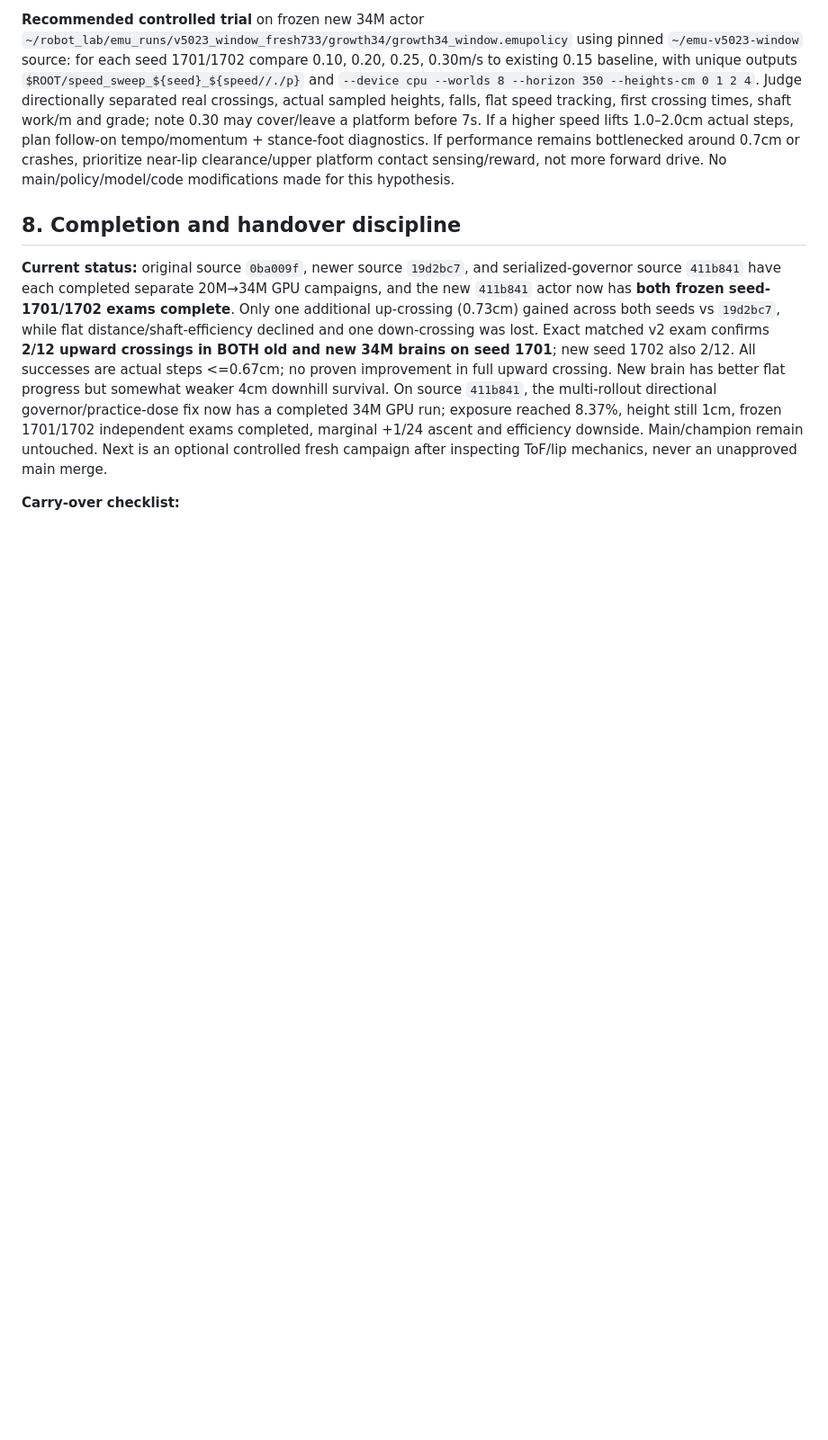
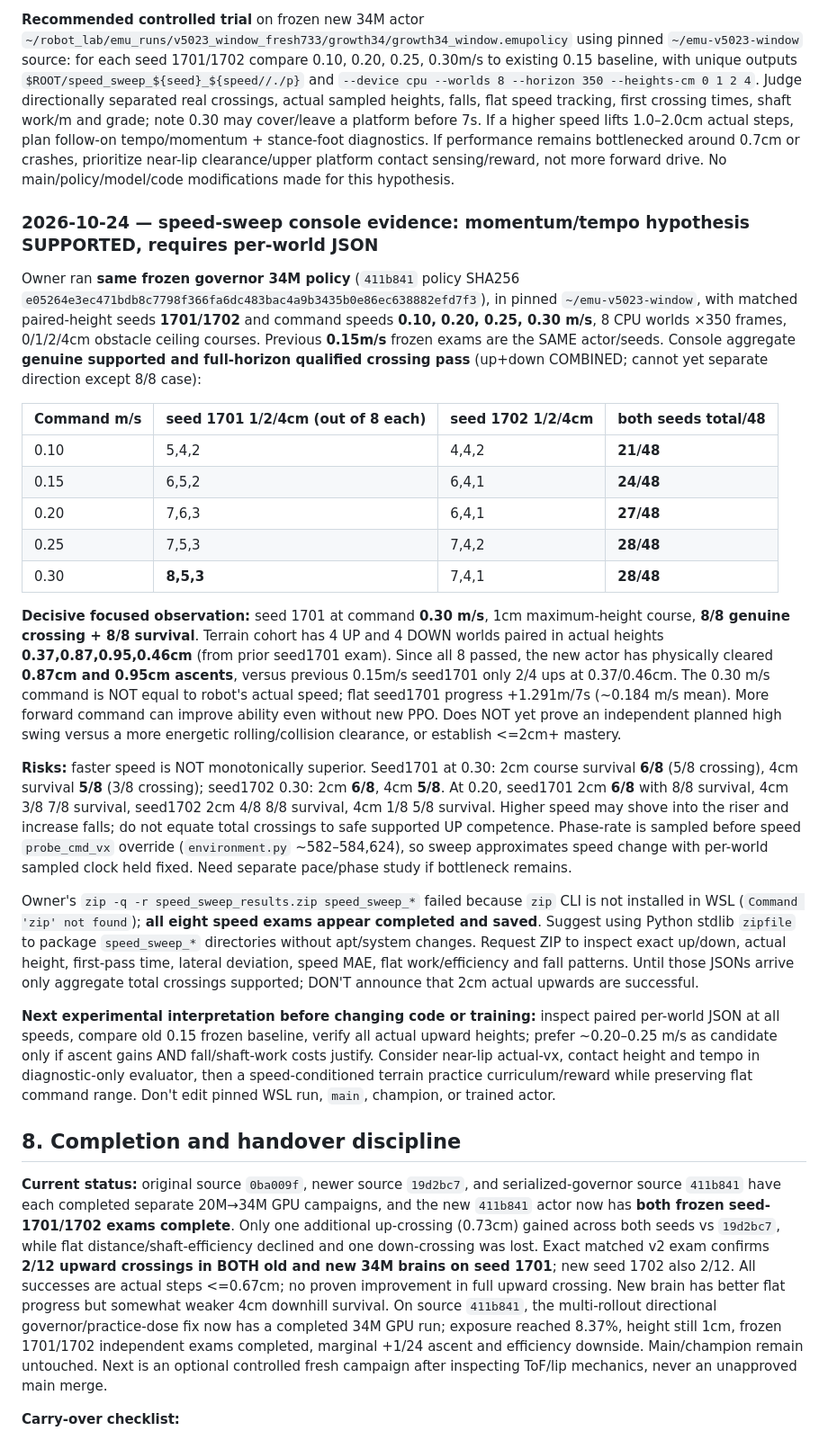
Before and after one commit to mdt733/emu, a Markdown page: HANDOVER.md, the part around the change. Shown at 90% size. Rendered like a GitHub page; blank space fills up the shorter version.

Commit message:
Capture frozen speed sweep momentum gains and WSL zip workaround

```diff
--- a/HANDOVER.md
+++ b/HANDOVER.md
@@ -259,6 +259,25 @@ Owner proposed that a +0.15m/s command in every frozen terrain exam may be too s
 Latest source-411b841 1701 frozen speed=.15 upward exams: 0.37cm success episode speed MAE .0307m/s, 0.73cm success .0734, 0.87cm failure .1155, 0.95cm failure .1028. MAE is 7s aggregate, NOT speed at lip; rises after stall, so cannot identify cause. At seed1702 0.69cm up root reached far side but failed 100ms platform support; suggests step placement / transfer mechanics, not necessarily insufficient momentum. Robot foot sphere radius is **0.018m** in `robot.xml`, so <1cm climbing could be rolling/pushing rather than a deliberate high swing.
 
 **Recommended controlled trial** on frozen new 34M actor `~/robot_lab/emu_runs/v5023_window_fresh733/growth34/growth34_window.emupolicy` using pinned `~/emu-v5023-window` source: for each seed 1701/1702 compare 0.10, 0.20, 0.25, 0.30m/s to existing 0.15 baseline, with unique outputs `$ROOT/speed_sweep_${seed}_${speed//./p}` and `--device cpu --worlds 8 --horizon 350 --heights-cm 0 1 2 4`. Judge directionally separated real crossings, actual sampled heights, falls, flat speed tracking, first crossing times, shaft work/m and grade; note 0.30 may cover/leave a platform before 7s. If a higher speed lifts 1.0–2.0cm actual steps, plan follow-on tempo/momentum + stance-foot diagnostics. If performance remains bottlenecked around 0.7cm or crashes, prioritize near-lip clearance/upper platform contact sensing/reward, not more forward drive. No main/policy/model/code modifications made for this hypothesis.
+### 2026-10-24 — speed-sweep console evidence: momentum/tempo hypothesis SUPPORTED, requires per-world JSON
+
+Owner ran **same frozen governor 34M policy** (`411b841` policy SHA256 `e05264e3ec471bdb8c7798f366fa6dc483bac4a9b3435b0e86ec638882efd7f3`), in pinned `~/emu-v5023-window`, with matched paired-height seeds **1701/1702** and command speeds **0.10, 0.20, 0.25, 0.30 m/s**, 8 CPU worlds ×350 frames, 0/1/2/4cm obstacle ceiling courses. Previous **0.15m/s** frozen exams are the SAME actor/seeds. Console aggregate **genuine supported and full-horizon qualified crossing pass** (up+down COMBINED; cannot yet separate direction except 8/8 case):
+
+| Command m/s | seed 1701 1/2/4cm (out of 8 each) | seed 1702 1/2/4cm | both seeds total/48 |
+|---|---|---|---|
+| 0.10 | 5,4,2 | 4,4,2 | **21/48** |
+| 0.15 | 6,5,2 | 6,4,1 | **24/48** |
+| 0.20 | 7,6,3 | 6,4,1 | **27/48** |
+| 0.25 | 7,5,3 | 7,4,2 | **28/48** |
+| 0.30 | **8,5,3** | 7,4,1 | **28/48** |
+
+**Decisive focused observation:** seed 1701 at command **0.30 m/s**, 1cm maximum-height course, **8/8 genuine crossing + 8/8 survival**. Terrain cohort has 4 UP and 4 DOWN worlds paired in actual heights **0.37,0.87,0.95,0.46cm** (from prior seed1701 exam). Since all 8 passed, the new actor has physically cleared **0.87cm and 0.95cm ascents**, versus previous 0.15m/s seed1701 only 2/4 ups at 0.37/0.46cm. The 0.30 m/s command is NOT equal to robot's actual speed; flat seed1701 progress +1.291m/7s (~0.184 m/s mean). More forward command can improve ability even without new PPO. Does NOT yet prove an independent planned high swing versus a more energetic rolling/collision clearance, or establish <=2cm+ mastery.
+
+**Risks:** faster speed is NOT monotonically superior. Seed1701 at 0.30: 2cm course survival **6/8** (5/8 crossing), 4cm survival **5/8** (3/8 crossing); seed1702 0.30: 2cm **6/8**, 4cm **5/8**. At 0.20, seed1701 2cm **6/8** with 8/8 survival, 4cm 3/8 7/8 survival, seed1702 2cm 4/8 8/8 survival, 4cm 1/8 5/8 survival. Higher speed may shove into the riser and increase falls; do not equate total crossings to safe supported UP competence. Phase-rate is sampled before speed `probe_cmd_vx` override (`environment.py` ~582–584,624), so sweep approximates speed change with per-world sampled clock held fixed. Need separate pace/phase study if bottleneck remains.
+
+Owner's `zip -q -r speed_sweep_results.zip speed_sweep_*` failed because `zip` CLI is not installed in WSL (`Command 'zip' not found`); **all eight speed exams appear completed and saved**. Suggest using Python stdlib `zipfile` to package `speed_sweep_*` directories without apt/system changes. Request ZIP to inspect exact up/down, actual height, first-pass time, lateral deviation, speed MAE, flat work/efficiency and fall patterns. Until those JSONs arrive only aggregate total crossings supported; DON'T announce that 2cm actual upwards are successful.
+
+**Next experimental interpretation before changing code or training:** inspect paired per-world JSON at all speeds, compare old 0.15 frozen baseline, verify all actual upward heights; prefer ~0.20–0.25 m/s as candidate only if ascent gains AND fall/shaft-work costs justify. Consider near-lip actual-vx, contact height and tempo in diagnostic-only evaluator, then a speed-conditioned terrain practice curriculum/reward while preserving flat command range. Don't edit pinned WSL run, `main`, champion, or trained actor.
 ## 8. Completion and handover discipline
 
 **Current status:** original source `0ba009f`, newer source `19d2bc7`, and serialized-governor source `411b841` have each completed separate 20M→34M GPU campaigns, and the new `411b841` actor now has **both frozen seed-1701/1702 exams complete**. Only one additional up-crossing (0.73cm) gained across both seeds vs `19d2bc7`, while flat distance/shaft-efficiency declined and one down-crossing was lost. Exact matched v2 exam confirms **2/12 upward crossings in BOTH old and new 34M brains on seed 1701**; new seed 1702 also 2/12. All successes are actual steps <=0.67cm; no proven improvement in full upward crossing. New brain has better flat progress but somewhat weaker 4cm downhill survival. On source `411b841`, the multi-rollout directional governor/practice-dose fix now has a completed 34M GPU run; exposure reached 8.37%, height still 1cm, frozen 1701/1702 independent exams completed, marginal +1/24 ascent and efficiency downside. Main/champion remain untouched. Next is an optional controlled fresh campaign after inspecting ToF/lip mechanics, never an unapproved main merge.
```
